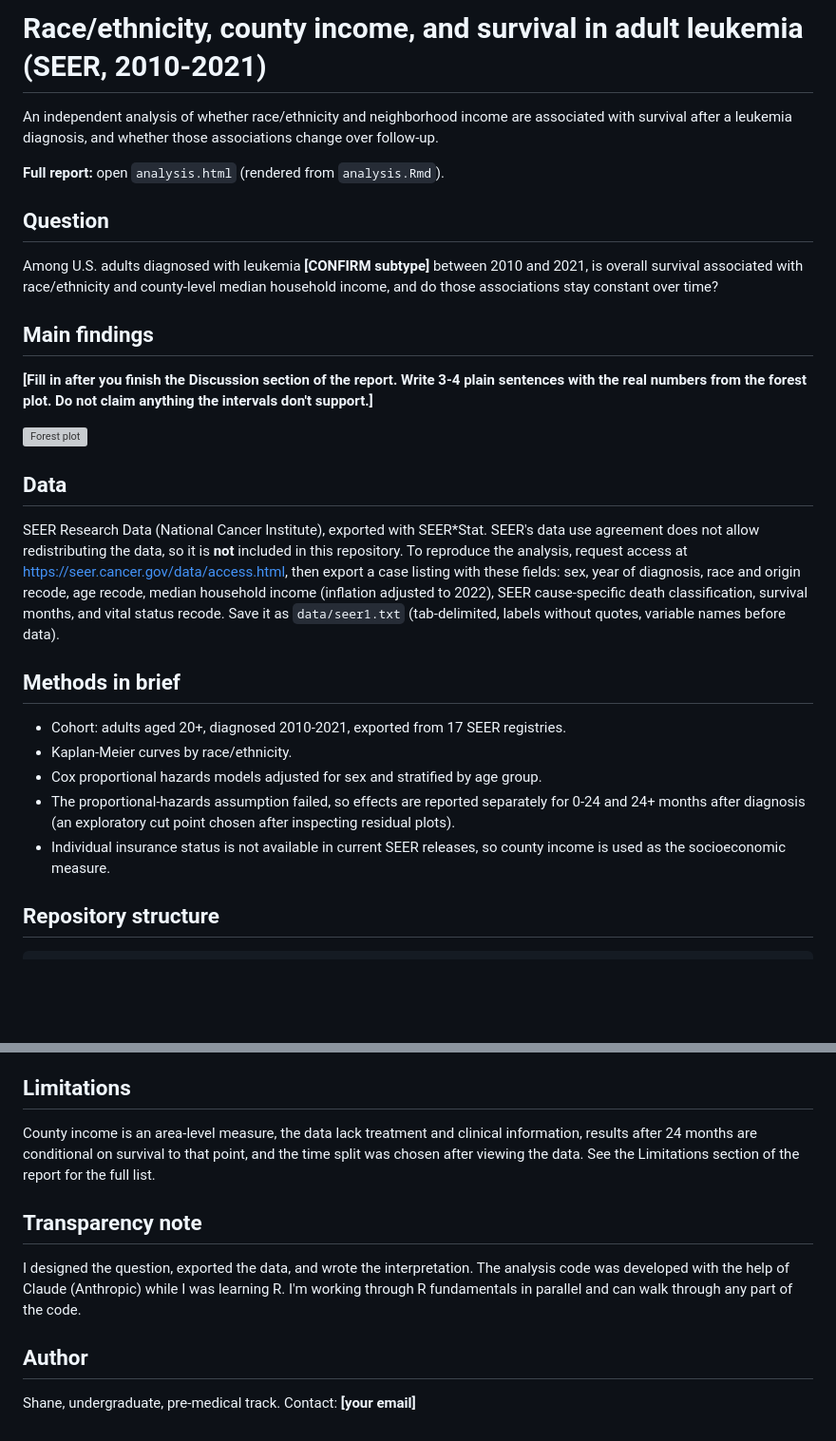
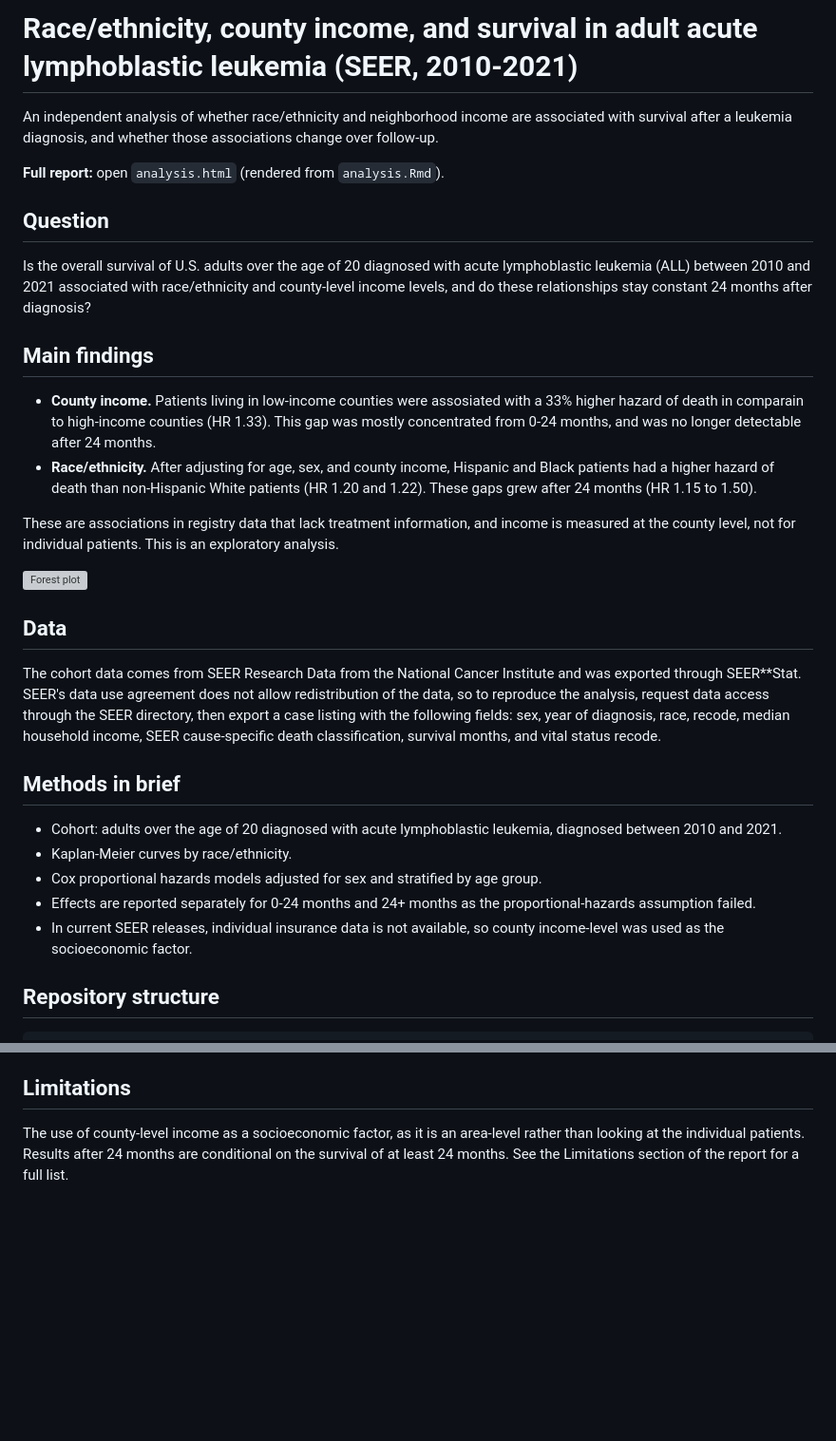
Before and after one commit to eshanoad/adult-all-survival-disparities-seer, a Markdown page: README.md, 2 parts joined by grey strips. Shown at 95% size. Drawn GitHub-style; blank space fills up the shorter version; grey boxes are pictures that could not be loaded.

```diff
--- a/README.md
+++ b/README.md
@@ -1,4 +1,4 @@
-# Race/ethnicity, county income, and survival in adult leukemia (SEER, 2010-2021)
+# Race/ethnicity, county income, and survival in adult acute lymphoblastic leukemia (SEER, 2010-2021)
 
 An independent analysis of whether race/ethnicity and neighborhood income are associated with survival after a leukemia diagnosis, and whether those associations change over follow-up.
 
@@ -6,25 +6,28 @@ An independent analysis of whether race/ethnicity and neighborhood income are as
 
 ## Question
 
-Among U.S. adults diagnosed with leukemia **[CONFIRM subtype]** between 2010 and 2021, is overall survival associated with race/ethnicity and county-level median household income, and do those associations stay constant over time?
+Is the overall survival of U.S. adults over the age of 20 diagnosed with acute lymphoblastic leukemia (ALL) between 2010 and 2021 associated with race/ethnicity and county-level income levels, and do these relationships stay constant 24 months after diagnosis?
 
 ## Main findings
 
-**[Fill in after you finish the Discussion section of the report. Write 3-4 plain sentences with the real numbers from the forest plot. Do not claim anything the intervals don't support.]**
+- **County income.** Patients living in low-income counties were assosiated with a 33% higher hazard of death in comparain to high-income counties (HR 1.33). This gap was mostly concentrated from 0-24 months, and was no longer detectable after 24 months.
+- **Race/ethnicity.** After adjusting for age, sex, and county income, Hispanic and Black patients had a higher hazard of death than non-Hispanic White patients (HR 1.20 and 1.22). These gaps grew after 24 months (HR 1.15 to 1.50).
+
+These are associations in registry data that lack treatment information, and income is measured at the county level, not for individual patients. This is an exploratory analysis.
 
 ![Forest plot](figures/forest_plot.png)
 
 ## Data
 
-SEER Research Data (National Cancer Institute), exported with SEER*Stat. SEER's data use agreement does not allow redistributing the data, so it is **not** included in this repository. To reproduce the analysis, request access at https://seer.cancer.gov/data/access.html, then export a case listing with these fields: sex, year of diagnosis, race and origin recode, age recode, median household income (inflation adjusted to 2022), SEER cause-specific death classification, survival months, and vital status recode. Save it as `data/seer1.txt` (tab-delimited, labels without quotes, variable names before data).
+The cohort data comes from SEER Research Data from the National Cancer Institute and was exported through SEER**Stat. SEER's data use agreement does not allow redistribution of the data, so to reproduce the analysis, request data access through the SEER directory, then export a case listing with the following fields: sex, year of diagnosis, race, recode, median household income, SEER cause-specific death classification, survival months, and vital status recode.
 
 ## Methods in brief
 
-- Cohort: adults aged 20+, diagnosed 2010-2021, exported from 17 SEER registries.
+- Cohort: adults over the age of 20 diagnosed with acute lymphoblastic leukemia, diagnosed between 2010 and 2021.
 - Kaplan-Meier curves by race/ethnicity.
 - Cox proportional hazards models adjusted for sex and stratified by age group.
-- The proportional-hazards assumption failed, so effects are reported separately for 0-24 and 24+ months after diagnosis (an exploratory cut point chosen after inspecting residual plots).
-- Individual insurance status is not available in current SEER releases, so county income is used as the socioeconomic measure.
+- Effects are reported separately for 0-24 months and 24+ months as the proportional-hazards assumption failed.
+- In current SEER releases, individual insurance data is not available, so county income-level was used as the socioeconomic factor.
 
 ## Repository structure
 
@@ -44,12 +47,4 @@ data/            # not tracked; place seer1.txt here
 
 ## Limitations
 
-County income is an area-level measure, the data lack treatment and clinical information, results after 24 months are conditional on survival to that point, and the time split was chosen after viewing the data. See the Limitations section of the report for the full list.
-
-## Transparency note
-
-I designed the question, exported the data, and wrote the interpretation. The analysis code was developed with the help of Claude (Anthropic) while I was learning R. I'm working through R fundamentals in parallel and can walk through any part of the code.
-
-## Author
-
-Shane, undergraduate, pre-medical track. Contact: **[your email]**
+The use of county-level income as a socioeconomic factor, as it is an area-level rather than looking at the individual patients. Results after 24 months are conditional on the survival of at least 24 months. See the Limitations section of the report for a full list.
```
